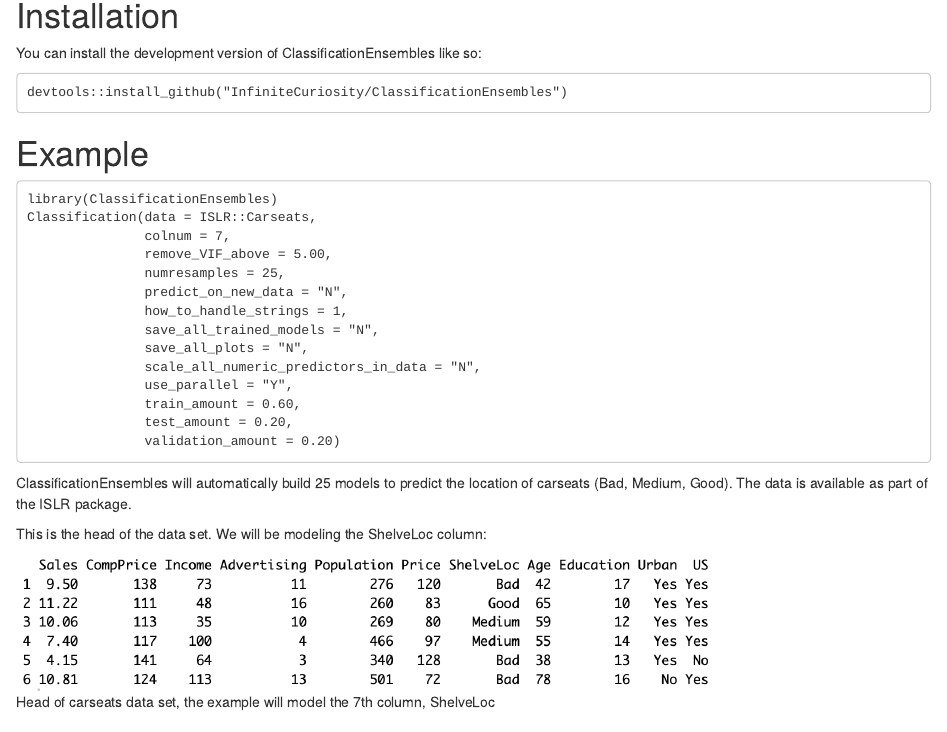
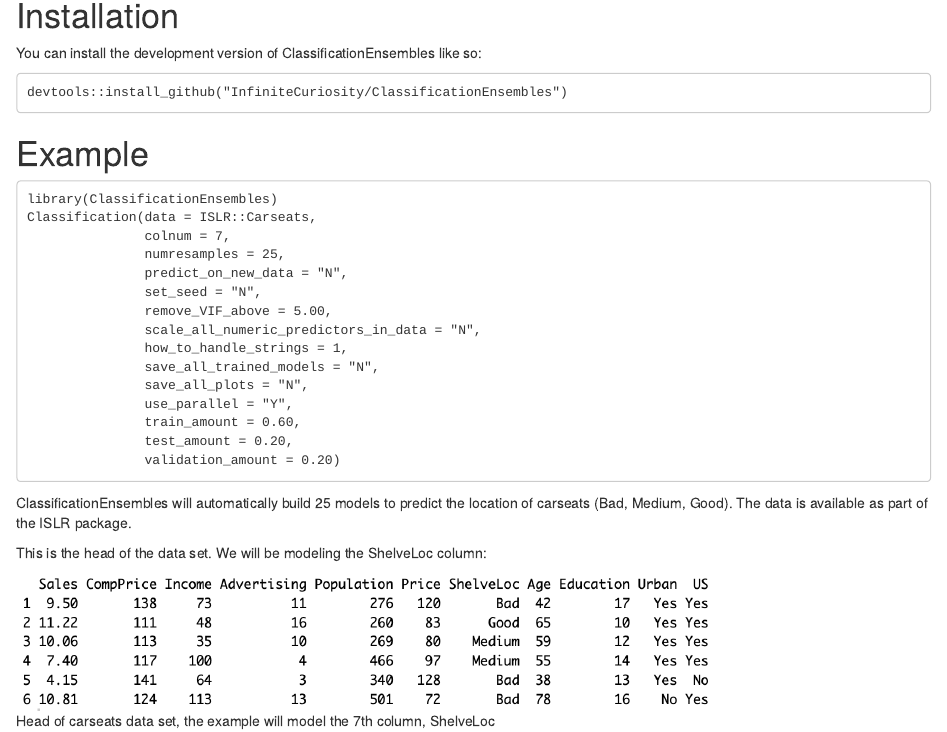
Before and after one commit to InfiniteCuriosity/ClassificationEnsembles, an R Markdown document (vignettes/ClassificationEnsembles-vignette.Rmd): the page in a window 1100 px wide, from 310 px down. Rendered offline with R 4.5, knitr and Pandoc, with nearby package versions.

Commit message:
corrected code error in vignette.

```diff
--- a/vignettes/ClassificationEnsembles-vignette.Rmd
+++ b/vignettes/ClassificationEnsembles-vignette.Rmd
@@ -29,13 +29,14 @@
 library(ClassificationEnsembles)
 Classification(data = ISLR::Carseats,
                colnum = 7,
-               remove_VIF_above = 5.00,
                numresamples = 25,
                predict_on_new_data = "N",
+               set_seed = "N",
+               remove_VIF_above = 5.00,
+               scale_all_numeric_predictors_in_data = "N",
                how_to_handle_strings = 1,
                save_all_trained_models = "N",
                save_all_plots = "N",
-               scale_all_numeric_predictors_in_data = "N",
                use_parallel = "Y",
                train_amount = 0.60,
                test_amount = 0.20,
```
